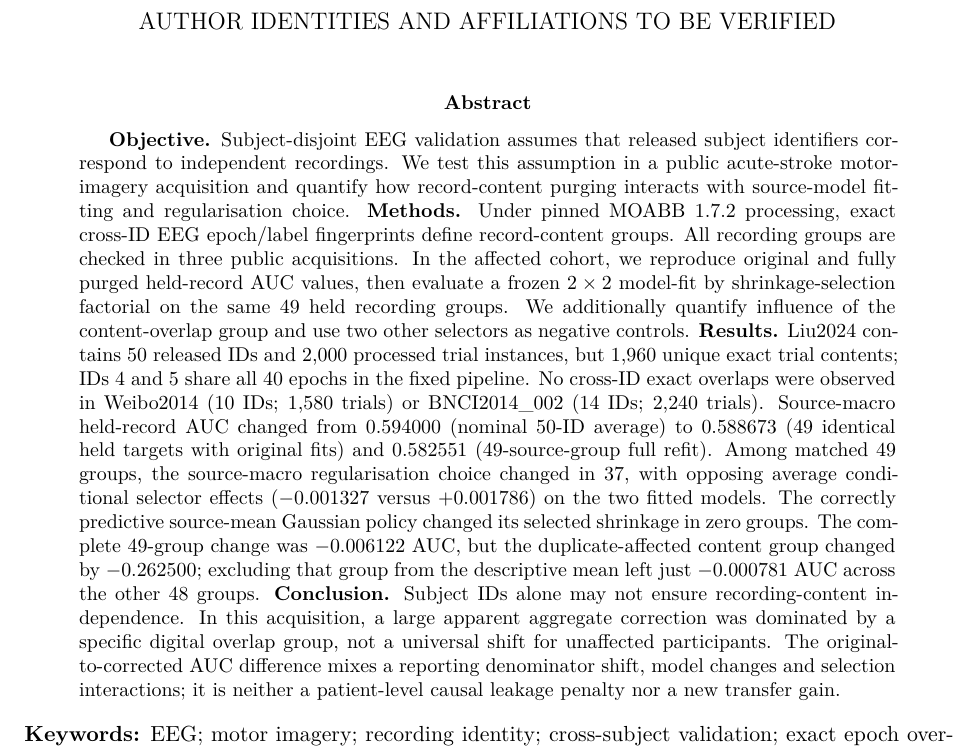
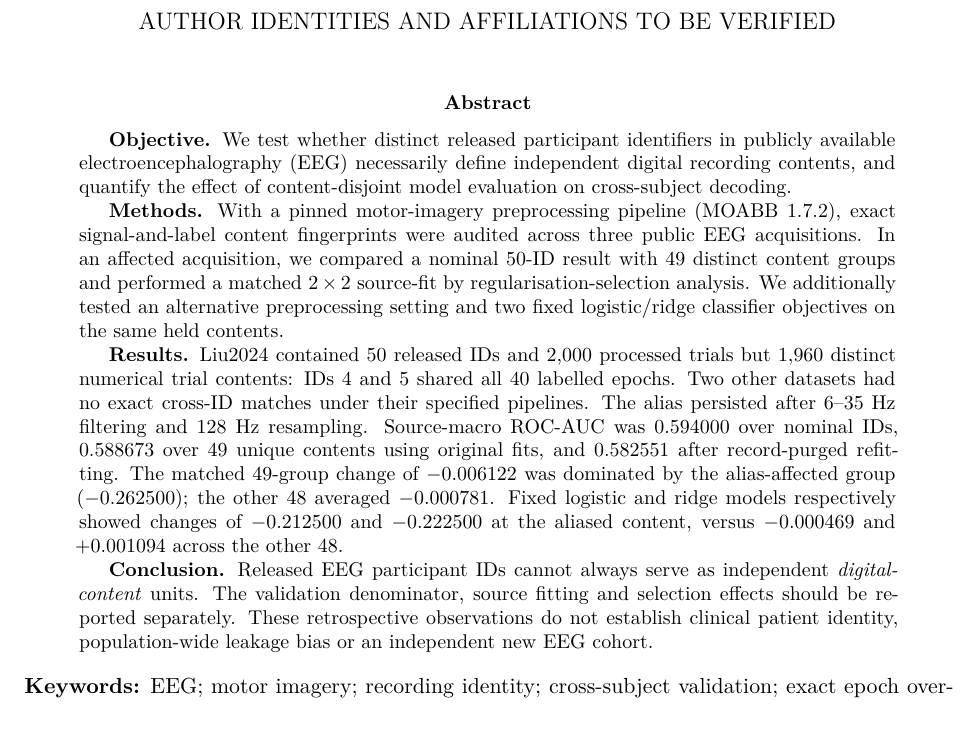
Before and after one commit to lindicaphxag-tech/kaggle, a LaTeX paper (research/defaultreg_bspc_v13/main_p2_eeg_record_provenance_EVIDENCE_GATED.tex): part of page 1 of 10, cut so that both start at the same text, the shorter picture padded with empty space. Compiled offline with pdfLaTeX.

Commit message:
P2 update BSPC abstract with real alternate processing and 49-group logistic/ridge robustness

```diff
--- a/research/defaultreg_bspc_v13/main_p2_eeg_record_provenance_EVIDENCE_GATED.tex
+++ b/research/defaultreg_bspc_v13/main_p2_eeg_record_provenance_EVIDENCE_GATED.tex
@@ -15,37 +15,54 @@ A Matched Audit of Validation Denominators, Model Refitting and Regularisation}
 \date{}
 \begin{document}\maketitle
 \begin{abstract}
-\textbf{Objective.} Subject-disjoint EEG validation assumes that released subject
-identifiers correspond to independent recordings. We test this assumption in
-a public acute-stroke motor-imagery acquisition and quantify how record-content
-purging interacts with source-model fitting and regularisation choice.
-\textbf{Methods.} Under pinned MOABB 1.7.2 processing, exact cross-ID EEG
-epoch/label fingerprints define record-content groups. All recording groups
-are checked in three public acquisitions. In the affected cohort, we
-reproduce original and fully purged held-record AUC values, then evaluate
-a frozen $2\times2$ model-fit by shrinkage-selection factorial on the same
-49 held recording groups. We additionally quantify influence of the
-content-overlap group and use two other selectors as negative controls.
-\textbf{Results.} Liu2024 contains 50 released IDs and 2,000 processed trial
-instances, but 1,960 unique exact trial contents; IDs 4 and 5 share all
-40 epochs in the fixed pipeline. No cross-ID exact overlaps were observed
-in Weibo2014 (10 IDs; 1,580 trials) or BNCI2014\_002 (14 IDs; 2,240 trials).
-Source-macro held-record AUC changed from 0.594000 (nominal 50-ID average)
-to 0.588673 (49 identical held targets with original fits) and 0.582551
-(49-source-group full refit). Among matched 49 groups, the source-macro
-regularisation choice changed in 37, with opposing average conditional
-selector effects ($-0.001327$ versus $+0.001786$) on the two fitted models.
-The correctly predictive source-mean Gaussian policy changed its selected
-shrinkage in zero groups. The complete 49-group change was $-0.006122$ AUC,
-but the duplicate-affected content group changed by $-0.262500$;
-excluding that group from the descriptive mean left just
-$-0.000781$ AUC across the other 48 groups.
-\textbf{Conclusion.} Subject IDs alone may not ensure recording-content
-independence. In this acquisition, a large apparent aggregate
-correction was dominated by a specific digital overlap group,
-not a universal shift for unaffected participants. The original-to-corrected AUC difference mixes a reporting
-denominator shift, model changes and selection interactions; it is neither
-a patient-level causal leakage penalty nor a new transfer gain.
+\textbf{Objective.}
+We test whether distinct released participant identifiers
+in publicly available electroencephalography (EEG)
+necessarily define independent digital recording
+contents, and quantify the effect of content-disjoint
+model evaluation on cross-subject decoding.
+
+\textbf{Methods.}
+With a pinned motor-imagery preprocessing pipeline
+(MOABB 1.7.2), exact signal-and-label content
+fingerprints were audited across three public EEG
+acquisitions. In an affected acquisition, we
+compared a nominal 50-ID result with 49 distinct
+content groups and performed a matched
+$2\times2$ source-fit by regularisation-selection
+analysis. We additionally tested an alternative
+preprocessing setting and two fixed logistic/ridge
+classifier objectives on the same held contents.
+
+\textbf{Results.}
+Liu2024 contained 50 released IDs and 2,000
+processed trials but 1,960 distinct numerical
+trial contents: IDs 4 and 5 shared all 40 labelled
+epochs. Two other datasets had no exact cross-ID
+matches under their specified pipelines. The
+alias persisted after 6--35 Hz filtering and
+128 Hz resampling. Source-macro ROC-AUC
+was $0.594000$ over nominal IDs, $0.588673$
+over 49 unique contents using original fits,
+and $0.582551$ after record-purged refitting.
+The matched 49-group change of $-0.006122$
+was dominated by the alias-affected group
+($-0.262500$); the other 48 averaged
+$-0.000781$. Fixed logistic and ridge
+models respectively showed changes of
+$-0.212500$ and $-0.222500$ at the aliased
+content, versus $-0.000469$ and
+$+0.001094$ across the other 48.
+
+\textbf{Conclusion.}
+Released EEG participant IDs cannot always
+serve as independent \emph{digital-content}
+units. The validation denominator, source
+fitting and selection effects should be
+reported separately. These retrospective
+observations do not establish clinical
+patient identity, population-wide leakage
+bias or an independent new EEG cohort.
 \end{abstract}
 
 \noindent\textbf{Keywords:} EEG; motor imagery; recording identity;
```
